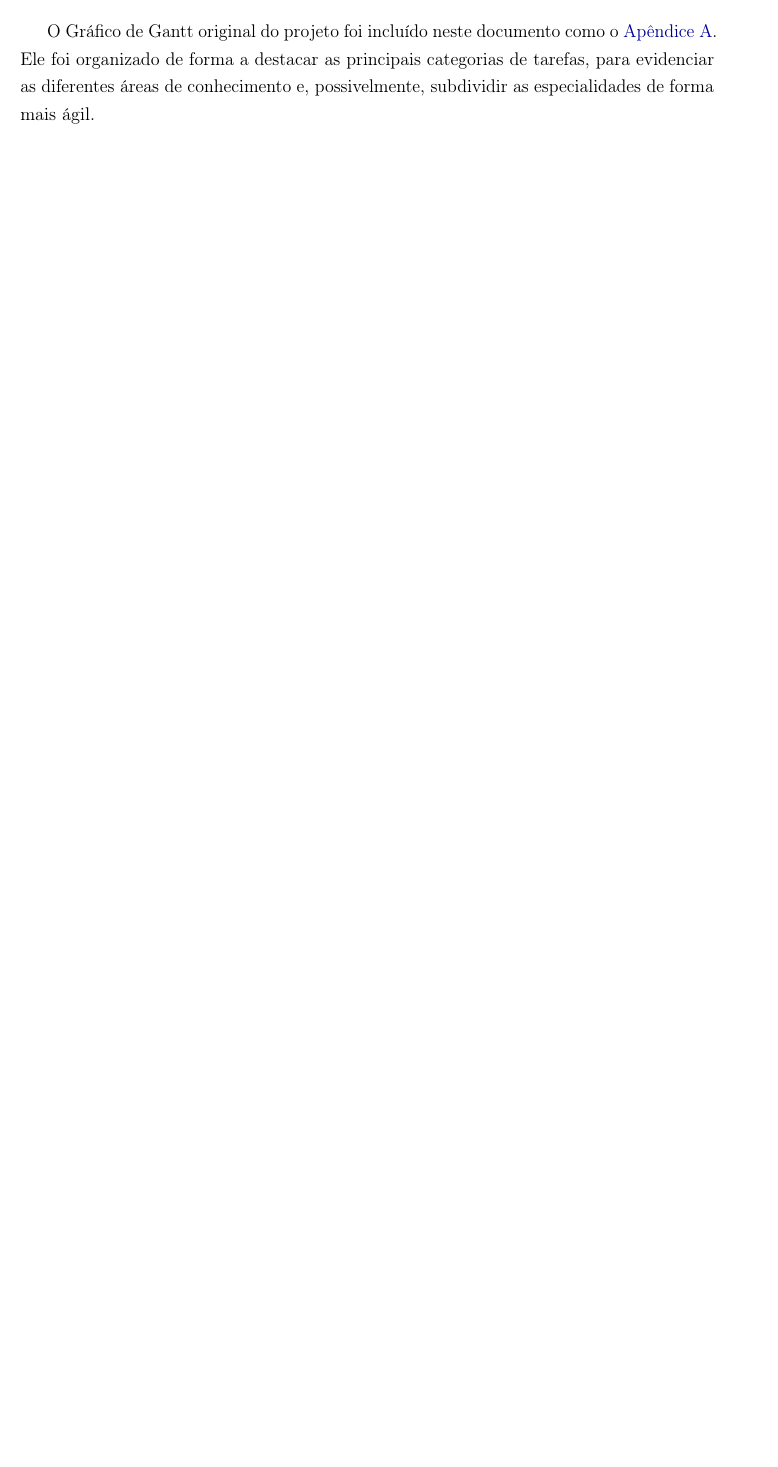
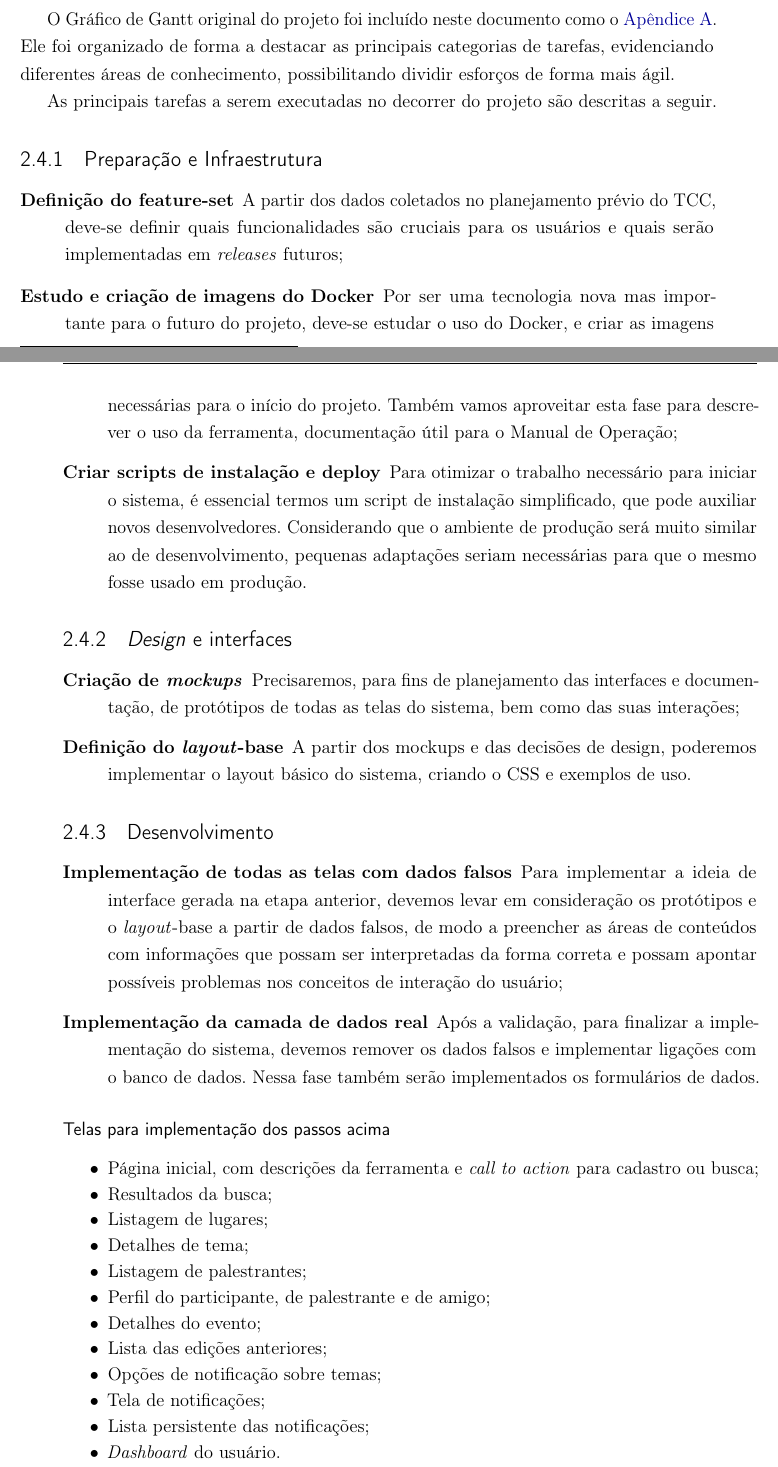
Before and after one commit to konato-events/projeto, a LaTeX thesis (projeto.tex): part of page 76 of 125 before the commit and two parts of pages 20 and 21 of 127 after it, the two joined at a grey line, cut so that both start at the same text, the shorter picture padded with empty space. Compiled offline with pdfLaTeX.

Commit message:
Movendo Gantt para seçao de planejamento e descrevendo as principais ativiades de desenvolvimento do projeto

```diff
--- a/projeto.tex
+++ b/projeto.tex
@@ -273,3 +275,48 @@ Por fim, para organizar o fluxo de código, será utilizado o \emph{GitFlow}\cit
+O Gráfico de Gantt original do projeto foi incluído neste documento como o \autoref{apend:gantt}. Ele foi organizado de forma a destacar as principais categorias de tarefas, evidenciando diferentes áreas de conhecimento, possibilitando dividir esforços de forma mais ágil.
+
+As principais tarefas a serem executadas no decorrer do projeto são descritas a seguir.
+
+\subsection{Preparação e Infraestrutura}
+	\begin{description}
+		\item[Definição do feature-set]
+			A partir dos dados coletados no planejamento prévio do TCC, deve-se definir quais funcionalidades são cruciais para os usuários e quais serão implementadas em \emph{releases} futuros;
+		\item[Estudo e criação de imagens do Docker]
+			Por ser uma tecnologia nova mas importante para o futuro do projeto, deve-se estudar o uso do Docker, e criar as imagens necessárias para o início do projeto. Também vamos aproveitar esta fase para descrever o uso da ferramenta, documentação útil para o Manual de Operação;
+		\item[Criar scripts de instalação e deploy]
+			Para otimizar o trabalho necessário para iniciar o sistema, é essencial termos um script de instalação simplificado, que pode auxiliar novos desenvolvedores. Considerando que o ambiente de produção será muito similar ao de desenvolvimento, pequenas adaptações seriam necessárias para que o mesmo fosse usado em produção.
+	\end{description}
+
+\subsection{\emph{Design} e interfaces}
+	\begin{description}
+		\item[Criação de \emph{mockups}]
+			Precisaremos, para fins de planejamento das interfaces e documentação, de protótipos de todas as telas do sistema, bem como das suas interações;
+		\item[Definição do \emph{layout}-base]
+			A partir dos mockups e das decisões de design, poderemos implementar o layout básico do sistema, criando o CSS e exemplos de uso.
+	\end{description}
+
+\subsection{Desenvolvimento}
+	\begin{description}
+		\item[Implementação de todas as telas com dados falsos]
+			Para implementar a ideia de interface gerada na etapa anterior, devemos levar em consideração os protótipos e o \emph{layout}-base a partir de dados falsos, de modo a preencher as áreas de conteúdos com informações que possam ser interpretadas da forma correta e possam apontar possíveis problemas nos conceitos de interação do usuário;
+		\item[Implementação da camada de dados real]
+			Após a validação, para finalizar a implementação do sistema, devemos remover os dados falsos e implementar ligações com o banco de dados. Nessa fase também serão implementados os formulários de dados.
+	\end{description}
+
+	\subsubsection*{Telas para implementação dos passos acima}
+		\begin{itemize}[itemsep=-1ex]
+			\item Página inicial, com descrições da ferramenta e \emph{call to action} para cadastro ou busca;
+			\item Resultados da busca;
+			\item Listagem de lugares;
+			\item Detalhes de tema;
+			\item Listagem de palestrantes;
+			\item Perfil do participante, de palestrante e de amigo;
+			\item Detalhes do evento;
+			\item Lista das edições anteriores;
+			\item Opções de notificação sobre temas;
+			\item Tela de notificações;
+			\item Lista persistente das notificações;
+			\item \emph{Dashboard} do usuário.
+		\end{itemize}
 
 %%%%%%%%%%%%%%%%%%%%%%%%%%%%%%%%%%%%%%%%%%%%%%%%%%%%%%%%%%%%%%%%%%%%%%%%%%%%%%%%%%%%%%%%%
 \chapter{A Empresa e o Negócio}
@@ -1573,9 +1620,6 @@ Há também planos de implementar integração com sistemas de \emph{feedback} d
 %%%%%%%%%%%%%%%%%%%%%%%%%%%%%%%%%%%%%%%%%%%%%%%%%%%%%%%%%%%%%%%%%%%%%%%%%%%%%%%%%%%%%%%%%
 \section{Análise do desenvolvimento do sistema}
 
-\subsection{Gráfico de Gantt}
-O Gráfico de Gantt original do projeto foi incluído neste documento como o \autoref{apend:gantt}. Ele foi organizado de forma a destacar as principais categorias de tarefas, para evidenciar as diferentes áreas de conhecimento e, possivelmente, subdividir as especialidades de forma mais ágil.
-
 %\subsection{Diagramas de Atividade}
 
 \subsection{Protótipos de telas}
```
Also changed, not shown: projeto.tex (4 more changed lines), 1 other file.
